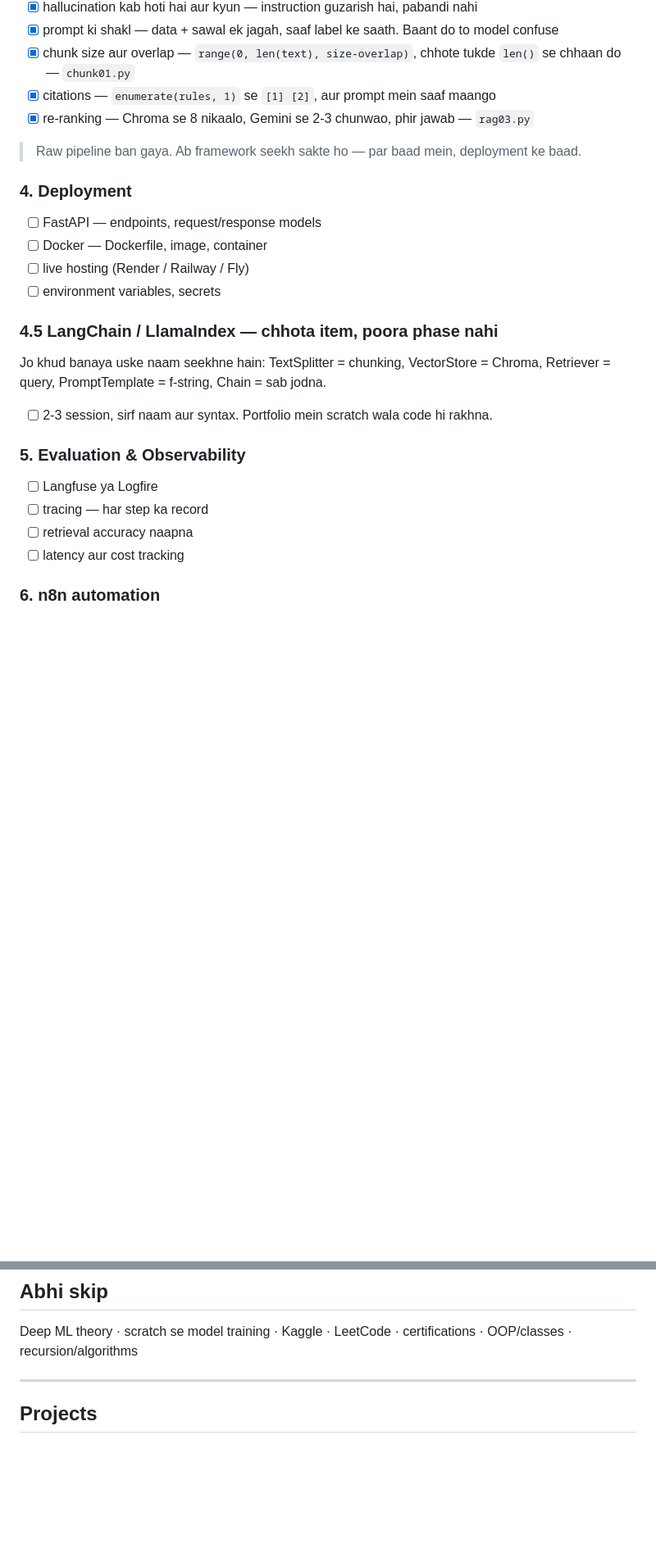
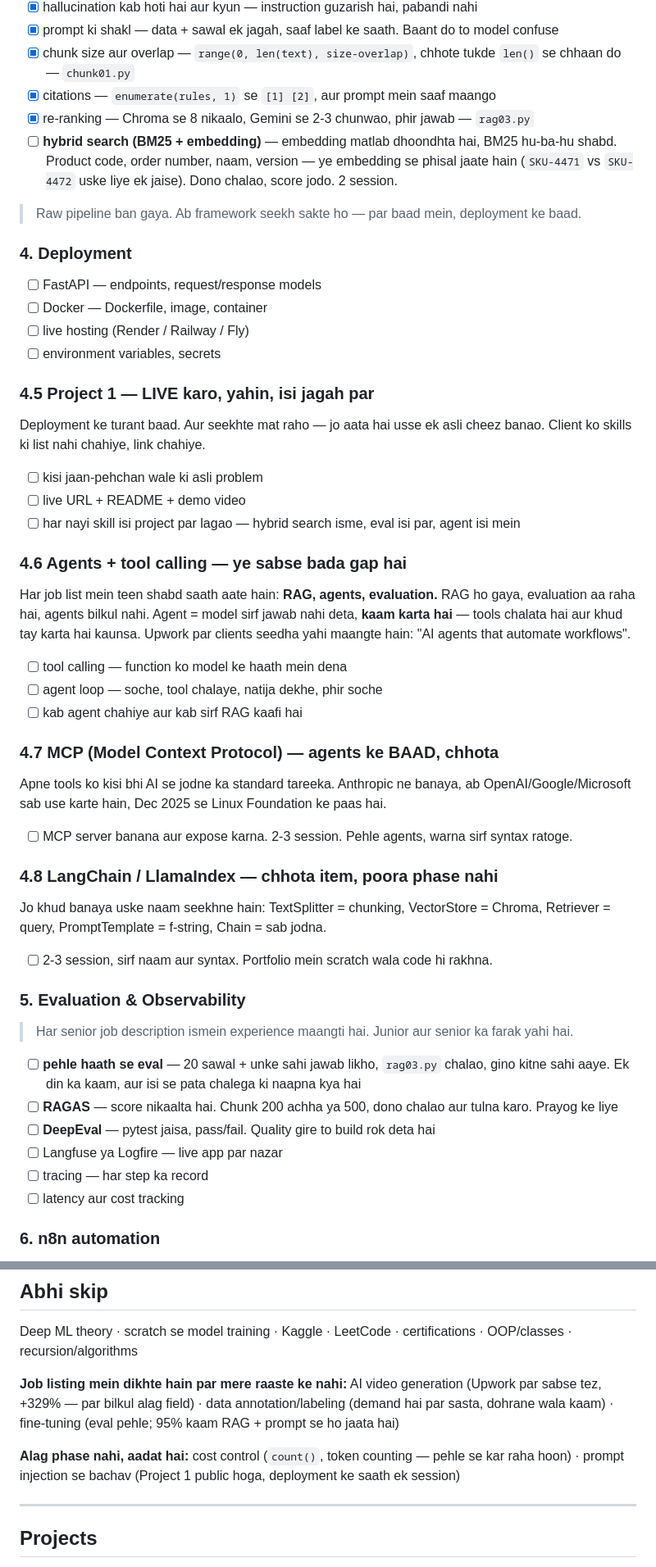
Before and after one commit to jayesh9969/python-learning, a Markdown page: ROADMAP.md, 2 parts joined by grey strips. Shown at 82% size. Drawn GitHub-style; blank space fills up the shorter version.

Commit message:
Roadmap: job market ke hisaab se agents, MCP, hybrid search, RAGAS jode
Web par job platforms dekhe (Upwork report + AI engineer JD blogs):
- 4.5 Project 1 ko apni jagah di — deployment ke turant baad
- 4.6 Agents + tool calling — sabse bada gap, clients seedha yahi maangte hain
- 4.7 MCP — agents ke baad, chhota
- Phase 3 mein hybrid search (BM25 + embedding)
- Phase 5 mein haath se eval pehle, phir RAGAS/DeepEval
- "Abhi skip" mein AI video, data labeling, fine-tuning

Co-Authored-By: Claude Opus 5 <noreply@anthropic.com>

```diff
--- a/ROADMAP.md
+++ b/ROADMAP.md
@@ -61,6 +61,7 @@ pgvector Postgres par chalta hai, aur Supabase bhi. Bina SQL ke vector DB adhoor
 - [x] chunk size aur overlap — `range(0, len(text), size-overlap)`, chhote tukde `len()` se chhaan do — `chunk01.py`
 - [x] citations — `enumerate(rules, 1)` se `[1] [2]`, aur prompt mein saaf maango
 - [x] re-ranking — Chroma se 8 nikaalo, Gemini se 2-3 chunwao, phir jawab — `rag03.py`
+- [ ] **hybrid search (BM25 + embedding)** — embedding matlab dhoondhta hai, BM25 hu-ba-hu shabd. Product code, order number, naam, version — ye embedding se phisal jaate hain (`SKU-4471` vs `SKU-4472` uske liye ek jaise). Dono chalao, score jodo. 2 session.
 
 > Raw pipeline ban gaya. Ab framework seekh sakte ho — par baad mein, deployment ke baad.
 
@@ -70,14 +71,37 @@ pgvector Postgres par chalta hai, aur Supabase bhi. Bina SQL ke vector DB adhoor
 - [ ] live hosting (Render / Railway / Fly)
 - [ ] environment variables, secrets
 
-### 4.5 LangChain / LlamaIndex — chhota item, poora phase nahi
+### 4.5 Project 1 — LIVE karo, yahin, isi jagah par
+Deployment ke turant baad. Aur seekhte mat raho — jo aata hai usse ek asli cheez banao.
+Client ko skills ki list nahi chahiye, link chahiye.
+- [ ] kisi jaan-pehchan wale ki asli problem
+- [ ] live URL + README + demo video
+- [ ] har nayi skill isi project par lagao — hybrid search isme, eval isi par, agent isi mein
+
+### 4.6 Agents + tool calling — ye sabse bada gap hai
+Har job list mein teen shabd saath aate hain: **RAG, agents, evaluation.** RAG ho gaya, evaluation aa raha hai, agents bilkul nahi.
+Agent = model sirf jawab nahi deta, **kaam karta hai** — tools chalata hai aur khud tay karta hai kaunsa.
+Upwork par clients seedha yahi maangte hain: "AI agents that automate workflows".
+- [ ] tool calling — function ko model ke haath mein dena
+- [ ] agent loop — soche, tool chalaye, natija dekhe, phir soche
+- [ ] kab agent chahiye aur kab sirf RAG kaafi hai
+
+### 4.7 MCP (Model Context Protocol) — agents ke BAAD, chhota
+Apne tools ko kisi bhi AI se jodne ka standard tareeka. Anthropic ne banaya, ab OpenAI/Google/Microsoft sab use karte hain, Dec 2025 se Linux Foundation ke paas hai.
+- [ ] MCP server banana aur expose karna. 2-3 session. Pehle agents, warna sirf syntax ratoge.
+
+### 4.8 LangChain / LlamaIndex — chhota item, poora phase nahi
 Jo khud banaya uske naam seekhne hain: TextSplitter = chunking, VectorStore = Chroma, Retriever = query, PromptTemplate = f-string, Chain = sab jodna.
 - [ ] 2-3 session, sirf naam aur syntax. Portfolio mein scratch wala code hi rakhna.
 
 ### 5. Evaluation & Observability
-- [ ] Langfuse ya Logfire
+> Har senior job description ismein experience maangti hai. Junior aur senior ka farak yahi hai.
+
+- [ ] **pehle haath se eval** — 20 sawal + unke sahi jawab likho, `rag03.py` chalao, gino kitne sahi aaye. Ek din ka kaam, aur isi se pata chalega ki naapna kya hai
+- [ ] **RAGAS** — score nikaalta hai. Chunk 200 achha ya 500, dono chalao aur tulna karo. Prayog ke liye
+- [ ] **DeepEval** — pytest jaisa, pass/fail. Quality gire to build rok deta hai
+- [ ] Langfuse ya Logfire — live app par nazar
 - [ ] tracing — har step ka record
-- [ ] retrieval accuracy naapna
 - [ ] latency aur cost tracking
 
 ### 6. n8n automation
@@ -93,6 +117,10 @@ Jo khud banaya uske naam seekhne hain: TextSplitter = chunking, VectorStore = Ch
 ## Abhi skip
 
 Deep ML theory · scratch se model training · Kaggle · LeetCode · certifications · OOP/classes · recursion/algorithms
+
+**Job listing mein dikhte hain par mere raaste ke nahi:** AI video generation (Upwork par sabse tez, +329% — par bilkul alag field) · data annotation/labeling (demand hai par sasta, dohrane wala kaam) · fine-tuning (eval pehle; 95% kaam RAG + prompt se ho jaata hai)
+
+**Alag phase nahi, aadat hai:** cost control (`count()`, token counting — pehle se kar raha hoon) · prompt injection se bachav (Project 1 public hoga, deployment ke saath ek session)
 
 ---
 
```
Also changed, not shown: HANDOFF.md (+8 -5 lines).
